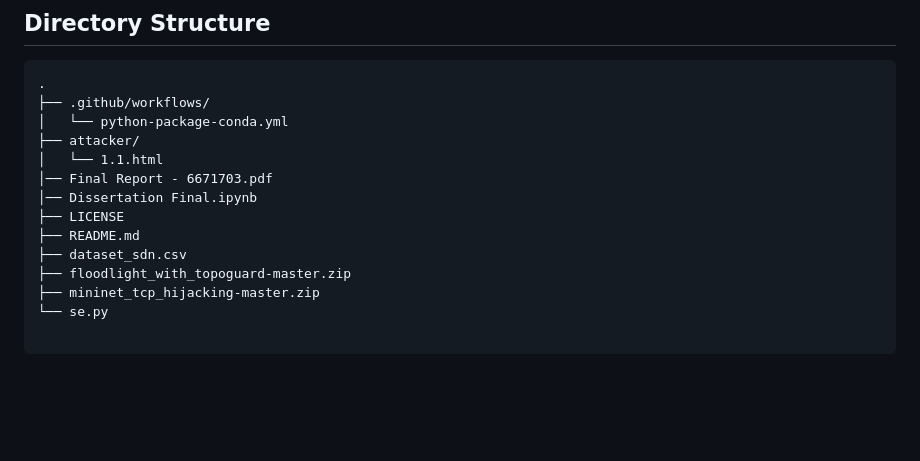
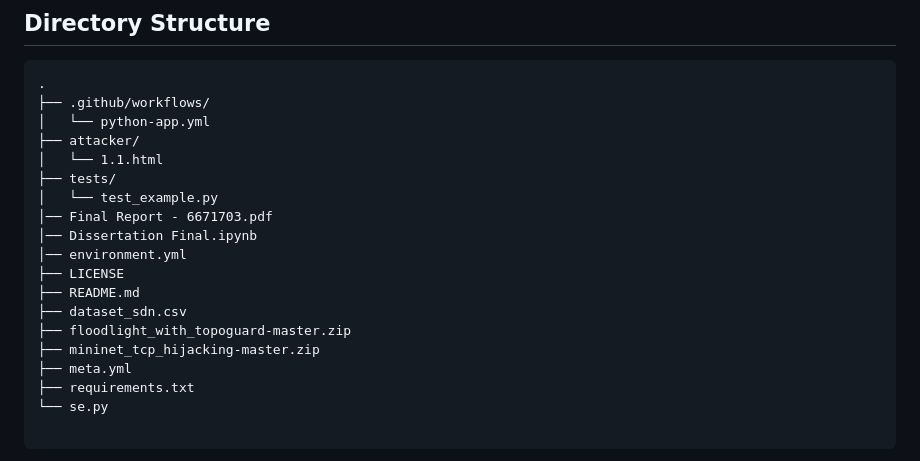
Before and after one commit to BharadwajMahanthi/SDN-ML, a Markdown page: README.md, the part around the change. Rendered like a GitHub page; blank space fills up the shorter version.

````diff
--- a/README.md
+++ b/README.md
@@ -101,16 +101,21 @@ This project utilizes the [Floodlight controller](https://github.com/successlab/
 ```
 .
 ├── .github/workflows/
-│   └── python-package-conda.yml
+│   └── python-app.yml
 ├── attacker/
 │   └── 1.1.html
+├── tests/
+│   └── test_example.py
 │── Final Report - 6671703.pdf
 │── Dissertation Final.ipynb
+│── environment.yml
 ├── LICENSE
 ├── README.md
 ├── dataset_sdn.csv
 ├── floodlight_with_topoguard-master.zip
 ├── mininet_tcp_hijacking-master.zip
+├── meta.yml
+├── requirements.txt
 └── se.py
 
 ```
````
